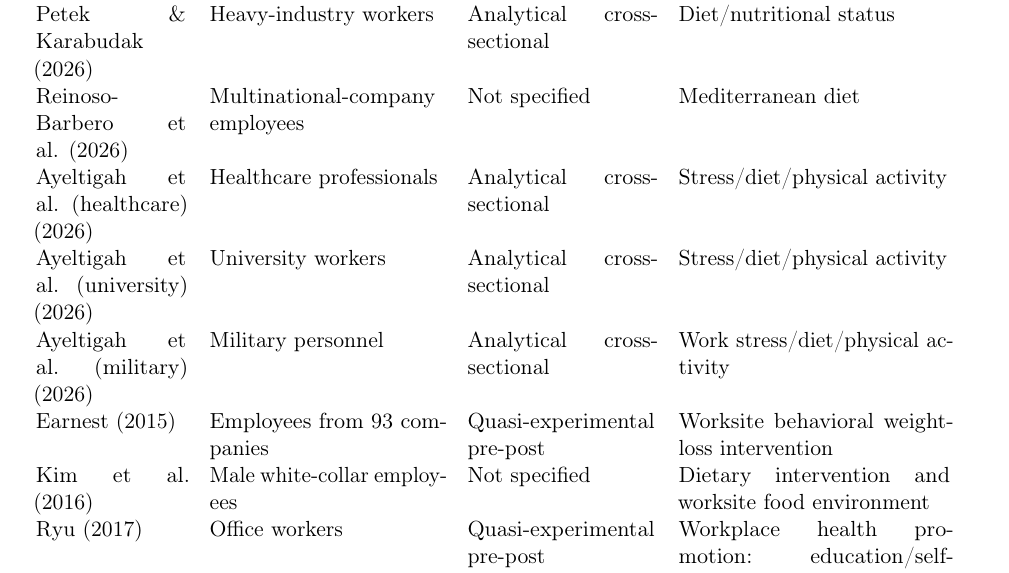
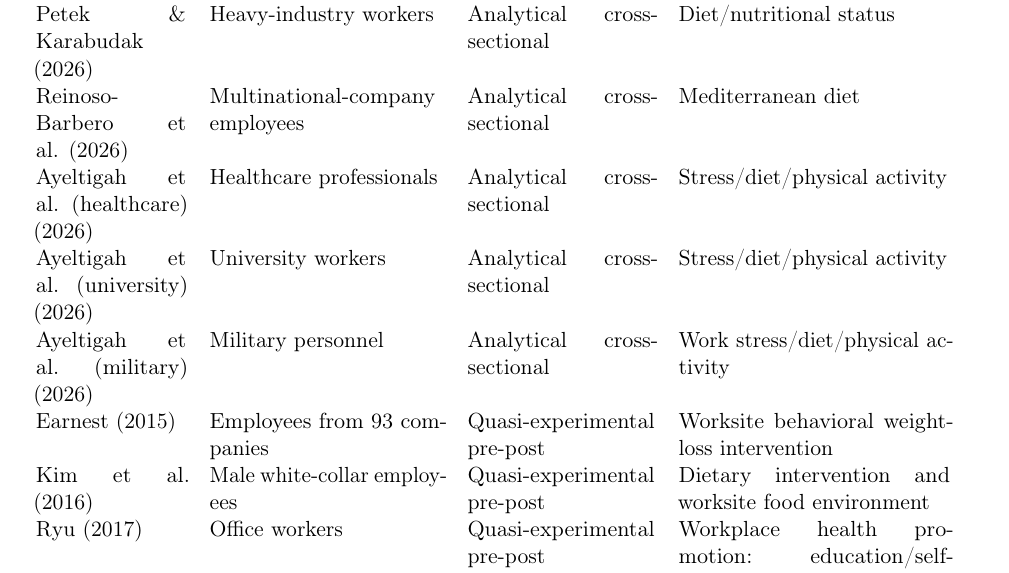
Before and after one commit to OG-Kyere/workplace-stress-metabolic-syndrome-systematic-review, a LaTeX paper (manuscript/main.tex, which reads manuscript/tables_main.tex): part of page 5 of 14, cut so that both start at the same text. Compiled offline with pdfLaTeX.

Commit message:
Replace remaining unspecified study designs in Table 1

```diff
--- a/manuscript/tables_main.tex
+++ b/manuscript/tables_main.tex
@@ -30,10 +30,10 @@ Study & Occupational population & Design & Main exposure/intervention \\
     Petek \& Karabudak (2026) & Heavy-industry workers & Analytical cross-sectional & Diet/nutritional status \\
-    Reinoso-Barbero et al. (2026) & Multinational-company employees & Not specified & Mediterranean diet \\
+    Reinoso-Barbero et al. (2026) & Multinational-company employees & Analytical cross-sectional & Mediterranean diet \\
     Ayeltigah et al. (healthcare) (2026) & Healthcare professionals & Analytical cross-sectional & Stress/diet/physical activity \\
     Ayeltigah et al. (university) (2026) & University workers & Analytical cross-sectional & Stress/diet/physical activity \\
     Ayeltigah et al. (military) (2026) & Military personnel & Analytical cross-sectional & Work stress/diet/physical activity \\
     Earnest (2015) & Employees from 93 companies & Quasi-experimental pre-post & Worksite behavioral weight-loss intervention \\
-    Kim et al. (2016) & Male white-collar employees & Not specified & Dietary intervention and worksite food environment \\
+    Kim et al. (2016) & Male white-collar employees & Quasi-experimental pre-post & Dietary intervention and worksite food environment \\
     Ryu (2017) & Office workers & Quasi-experimental pre-post & Workplace health promotion: education/self-monitoring/diet/activity \\
     So (2025) & Employees & Quasi-experimental single-group longitudinal & HIIT plus calorie restriction \\
     Bogale (2025) & Bank employees/office workers & Randomized controlled trial & Lifestyle education: diet/physical activity/stress and other risk factors \\
```
Also changed, not shown: manuscript/tables_main.tex (2 more changed lines).
